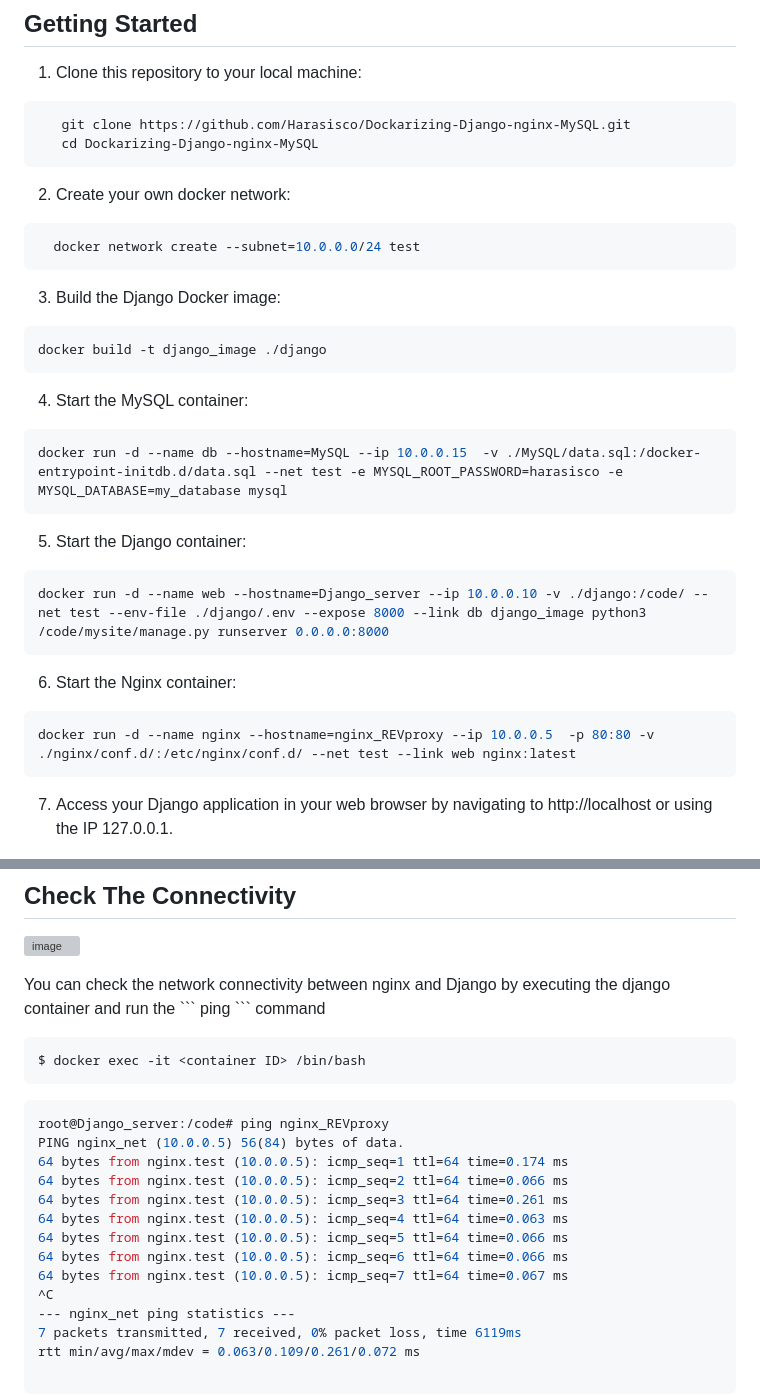
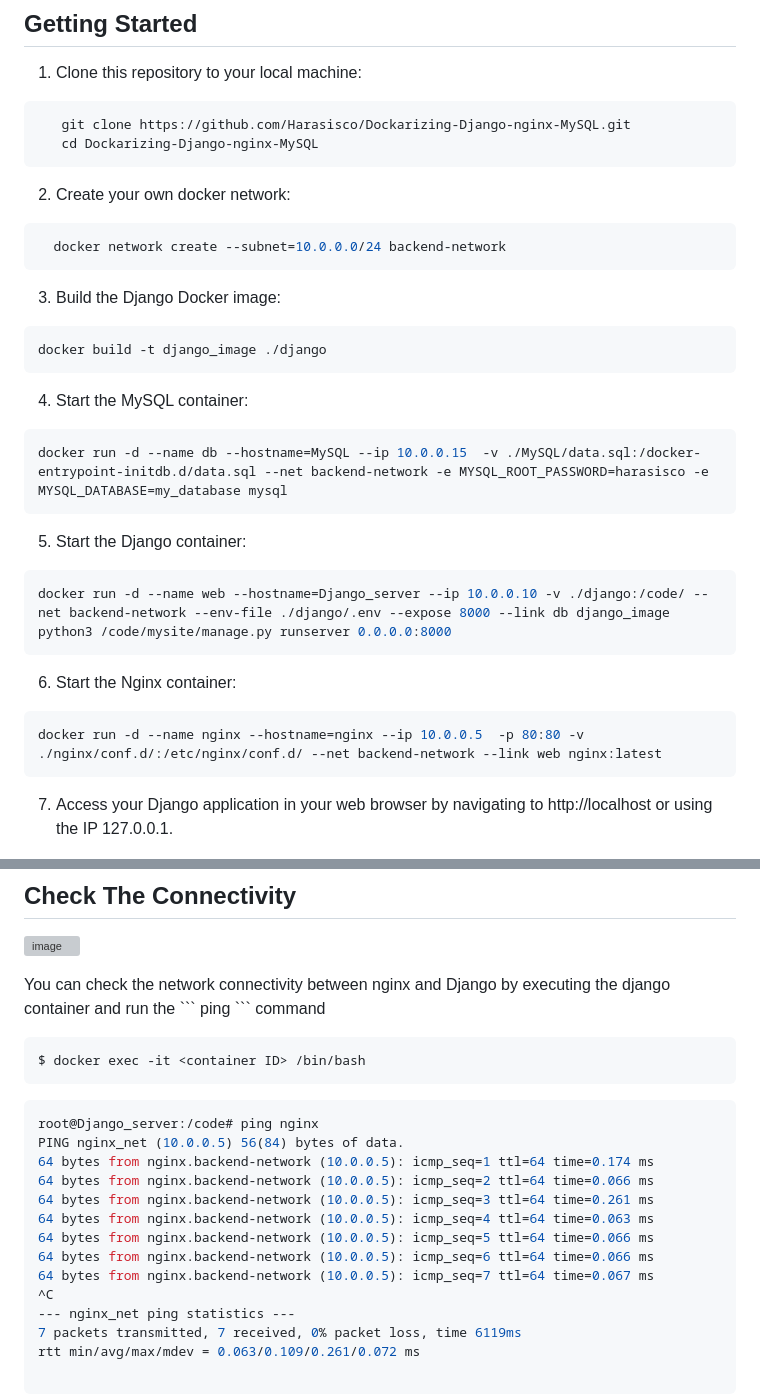
Before and after one commit to Harasisco/Dockarizing-Django-nginx-MySQL, a Markdown page: README.md, 2 parts joined by grey strips. GitHub-like rendering; grey boxes are pictures that could not be loaded.

````diff
--- a/README.md
+++ b/README.md
@@ -31,7 +31,7 @@ Make sure you have the following prerequisites installed on your system:
 2. Create your own docker network:
 
 ```shell
-  docker network create --subnet=10.0.0.0/24 test
+  docker network create --subnet=10.0.0.0/24 backend-network
 ```
 
 3. Build the Django Docker image:
@@ -43,19 +43,19 @@ docker build -t django_image ./django
 4. Start the MySQL container:
 
 ```shell
-docker run -d --name db --hostname=MySQL --ip 10.0.0.15  -v ./MySQL/data.sql:/docker-entrypoint-initdb.d/data.sql --net test -e MYSQL_ROOT_PASSWORD=harasisco -e MYSQL_DATABASE=my_database mysql
+docker run -d --name db --hostname=MySQL --ip 10.0.0.15  -v ./MySQL/data.sql:/docker-entrypoint-initdb.d/data.sql --net backend-network -e MYSQL_ROOT_PASSWORD=harasisco -e MYSQL_DATABASE=my_database mysql
 ```
 
 5. Start the Django container:
 
 ```shell
-docker run -d --name web --hostname=Django_server --ip 10.0.0.10 -v ./django:/code/ --net test --env-file ./django/.env --expose 8000 --link db django_image python3 /code/mysite/manage.py runserver 0.0.0.0:8000
+docker run -d --name web --hostname=Django_server --ip 10.0.0.10 -v ./django:/code/ --net backend-network --env-file ./django/.env --expose 8000 --link db django_image python3 /code/mysite/manage.py runserver 0.0.0.0:8000
 ```
 
 6. Start the Nginx container:
 
 ```shell
-docker run -d --name nginx --hostname=nginx_REVproxy --ip 10.0.0.5  -p 80:80 -v ./nginx/conf.d/:/etc/nginx/conf.d/ --net test --link web nginx:latest
+docker run -d --name nginx --hostname=nginx --ip 10.0.0.5  -p 80:80 -v ./nginx/conf.d/:/etc/nginx/conf.d/ --net backend-network --link web nginx:latest
 ```
 
 7. Access your Django application in your web browser by navigating to http://localhost or using the IP 127.0.0.1.
@@ -71,15 +71,15 @@ docker run -d --name nginx --hostname=nginx_REVproxy --ip 10.0.0.5  -p 80:80 -v
 $ docker exec -it <container ID> /bin/bash
 ```
 ```shell
-root@Django_server:/code# ping nginx_REVproxy
+root@Django_server:/code# ping nginx
 PING nginx_net (10.0.0.5) 56(84) bytes of data.
-64 bytes from nginx.test (10.0.0.5): icmp_seq=1 ttl=64 time=0.174 ms
-64 bytes from nginx.test (10.0.0.5): icmp_seq=2 ttl=64 time=0.066 ms
-64 bytes from nginx.test (10.0.0.5): icmp_seq=3 ttl=64 time=0.261 ms
-64 bytes from nginx.test (10.0.0.5): icmp_seq=4 ttl=64 time=0.063 ms
-64 bytes from nginx.test (10.0.0.5): icmp_seq=5 ttl=64 time=0.066 ms
-64 bytes from nginx.test (10.0.0.5): icmp_seq=6 ttl=64 time=0.066 ms
-64 bytes from nginx.test (10.0.0.5): icmp_seq=7 ttl=64 time=0.067 ms
+64 bytes from nginx.backend-network (10.0.0.5): icmp_seq=1 ttl=64 time=0.174 ms
+64 bytes from nginx.backend-network (10.0.0.5): icmp_seq=2 ttl=64 time=0.066 ms
+64 bytes from nginx.backend-network (10.0.0.5): icmp_seq=3 ttl=64 time=0.261 ms
+64 bytes from nginx.backend-network (10.0.0.5): icmp_seq=4 ttl=64 time=0.063 ms
+64 bytes from nginx.backend-network (10.0.0.5): icmp_seq=5 ttl=64 time=0.066 ms
+64 bytes from nginx.backend-network (10.0.0.5): icmp_seq=6 ttl=64 time=0.066 ms
+64 bytes from nginx.backend-network (10.0.0.5): icmp_seq=7 ttl=64 time=0.067 ms
 ^C
 --- nginx_net ping statistics ---
 7 packets transmitted, 7 received, 0% packet loss, time 6119ms
````
